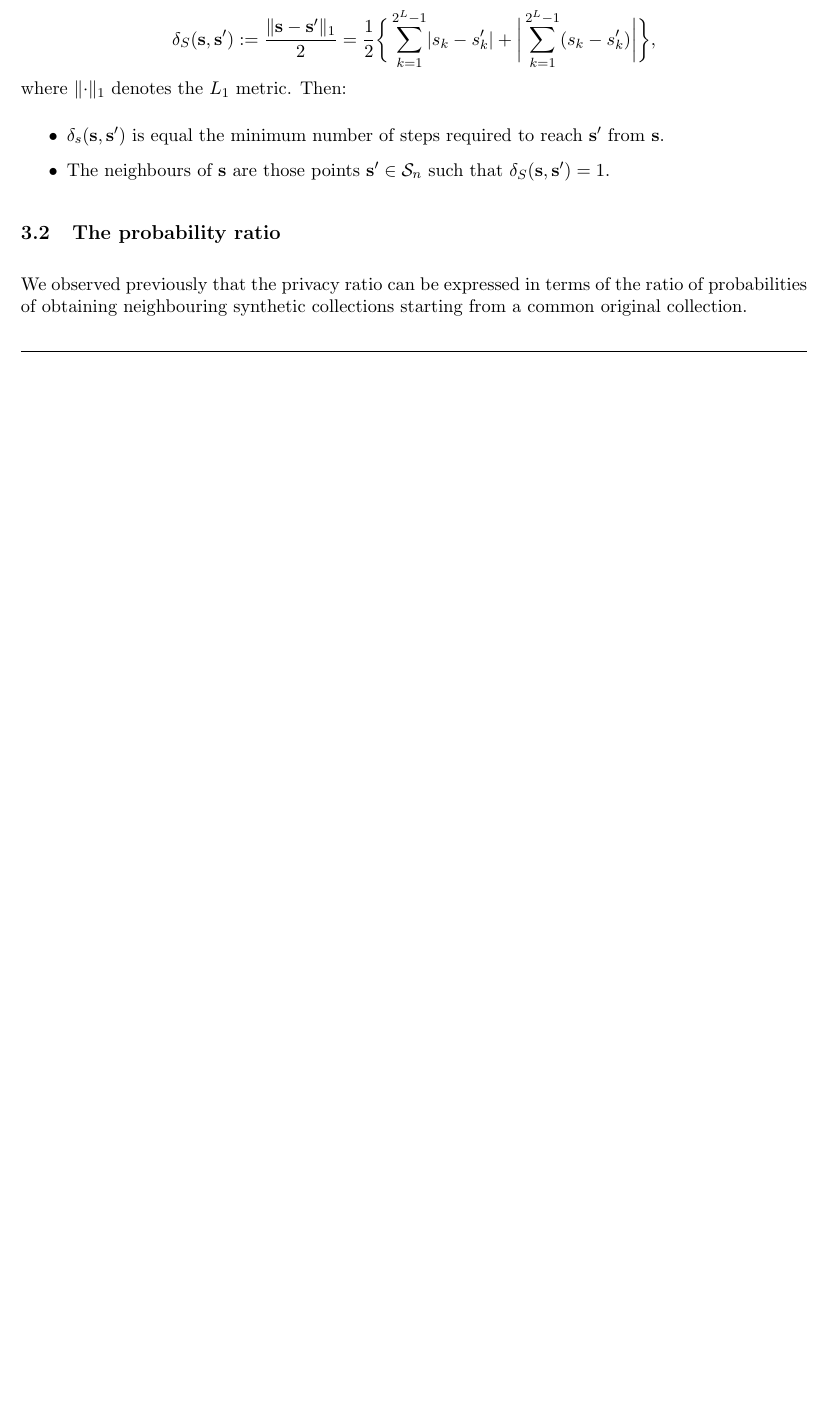
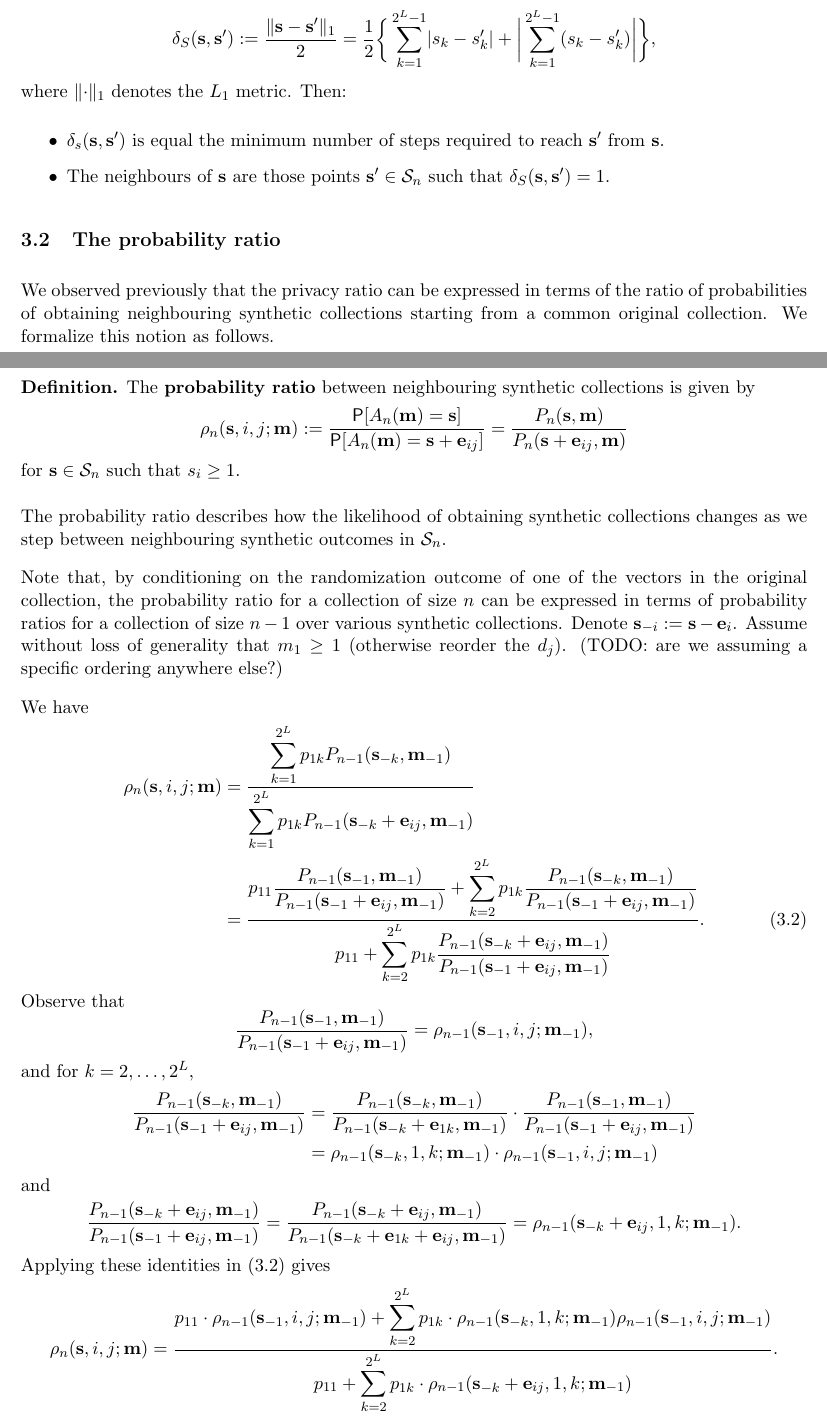
Before and after one commit to mozilla/k-randomization, a LaTeX document (notes/krand_notes.tex): part of page 7 of 20 before the commit and two parts of pages 7 and 8 of 21 after it, the two joined at a grey line, cut so that both start at the same text, the shorter picture padded with empty space. Compiled offline with pdfLaTeX.

Commit message:
Added decomposition for general probability ratio

```diff
--- a/notes/krand_notes.tex
+++ b/notes/krand_notes.tex
@@ -407,6 +408,83 @@ $\delta_S(\sv, \sv') = 1$.
 We observed previously that the privacy ratio can be expressed in terms of the
 ratio of probabilities of obtaining neighbouring synthetic collections starting
 from a common original collection.
+We formalize this notion as follows.
+
+\begin{defn}
+The \textbf{probability ratio} between neighbouring synthetic collections
+is given by
+\[ \rho_n(\sv, i, j; \mv) :=
+\frac{\P[A_n(\mv) = \sv]}{\P[A_n(\mv) = \sv + \ev_{ij}]} =
+\frac{P_n(\sv, \mv)}{P_n(\sv + \ev_{ij},\mv)}
+\]
+for $\sv\in\Ssp_n$ such that $s_i \geq 1$.
+\end{defn}
+
+The probability ratio describes how the likelihood of obtaining synthetic
+collections changes as we step between neighbouring synthetic outcomes in
+$\Ssp_n$.
+
+Note that, by conditioning on the randomization outcome of one of the vectors
+in the original collection, the probability ratio for a collection of size $n$
+can be expressed in terms of probability ratios for a collection of size $n-1$
+over various synthetic collections.
+Denote $\sv_{-i} := \sv - \ev_i$.
+Assume without loss of generality that $m_1 \geq 1$ (otherwise reorder the
+$d_j$). (TODO: are we assuming a specific ordering anywhere else?)
+
+We have
+\begin{align}
+\rho_n(\sv, i, j; \mv) &=
+\frac{
+\displaystyle\sum_{k = 1}^{2^L} p_{1k} P_{n-1}(\sv_{-k}, \mv_{-1}) }{
+\displaystyle\sum_{k = 1}^{2^L} p_{1k} P_{n-1}(\sv_{-k} + \ev_{ij}, \mv_{-1}) }
+\nonumber \\ &= \frac{
+p_{11}\displaystyle \frac{P_{n-1}(\sv_{-1}, \mv_{-1})}
+{P_{n-1}(\sv_{-1} + \ev_{ij}, \mv_{-1})} +
+\displaystyle\sum_{k = 2}^{2^L} p_{1k}
+\frac{P_{n-1}(\sv_{-k}, \mv_{-1})}{P_{n-1}(\sv_{-1} + \ev_{ij}, \mv_{-1})} }{
+p_{11} + \displaystyle\sum_{k = 2}^{2^L} p_{1k}
+\frac{P_{n-1}(\sv_{-k} + \ev_{ij}, \mv_{-1})}
+{P_{n-1}(\sv_{-1} + \ev_{ij}, \mv_{-1})} }.
+\label{eq:gprobratiodecomp}
+\end{align}
+Observe that
+\[ \frac{P_{n-1}(\sv_{-1}, \mv_{-1})}{P_{n-1}(\sv_{-1} + \ev_{ij}, \mv_{-1})}
+= \rho_{n-1}(\sv_{-1}, i, j; \mv_{-1}), \]
+and for $k = 2,\dots,2^L$,
+\begin{align*}
+\frac{P_{n-1}(\sv_{-k}, \mv_{-1})}{P_{n-1}(\sv_{-1} + \ev_{ij}, \mv_{-1})}
+&= \frac{P_{n-1}(\sv_{-k}, \mv_{-1})}{P_{n-1}(\sv_{-k} + \ev_{1k}, \mv_{-1})}
+\cdot
+\frac{P_{n-1}(\sv_{-1}, \mv_{-1})}{P_{n-1}(\sv_{-1} + \ev_{ij}, \mv_{-1})} \\
+&= \rho_{n-1}(\sv_{-k}, 1, k; \mv_{-1})\cdot
+\rho_{n-1}(\sv_{-1}, i, j; \mv_{-1})
+\end{align*}
+and
+\begin{align*}
+\frac{P_{n-1}(\sv_{-k} + \ev_{ij}, \mv_{-1})}
+{P_{n-1}(\sv_{-1} + \ev_{ij}, \mv_{-1})}
+&= \frac{P_{n-1}(\sv_{-k} + \ev_{ij}, \mv_{-1})}
+{P_{n-1}(\sv_{-k} + \ev_{1k} + \ev_{ij}, \mv_{-1})}
+= \rho_{n-1}(\sv_{-k} + \ev_{ij}, 1, k; \mv_{-1}).
+\end{align*}
+Applying these identities in \eqref{eq:gprobratiodecomp} gives
+\begin{align*}
+\rho_n(\sv, i, j; \mv) &=
+\frac{
+p_{11}\cdot\rho_{n-1}(\sv_{-1}, i, j; \mv_{-1}) +
+\displaystyle\sum_{k = 2}^{2^L} p_{1k}\cdot
+\rho_{n-1}(\sv_{-k}, 1, k; \mv_{-1})\rho_{n-1}(\sv_{-1}, i, j; \mv_{-1})
+}{
+p_{11} + \displaystyle\sum_{k = 2}^{2^L} p_{1k}\cdot
+\rho_{n-1}(\sv_{-k} + \ev_{ij}, 1, k; \mv_{-1})}.
+\end{align*}
+TODO: case when $k = j$  or $k = i$?
+
+TODO: generalize over the index we are conditioning on, and dividing by?
+Handle the case when $m_1 = 0$.
+
+An important property of the probability ratio is monotonicity. In particular,
 
 
 \hrulefill
```
Also changed, not shown: notes/krand_notes.pdf, notes/krand_notes.tex (1 more changed lines).
